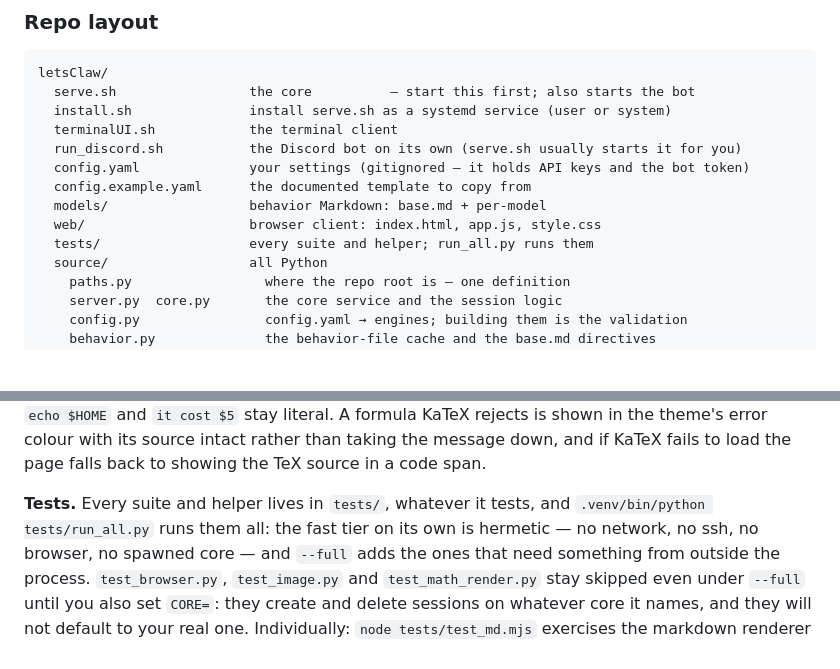
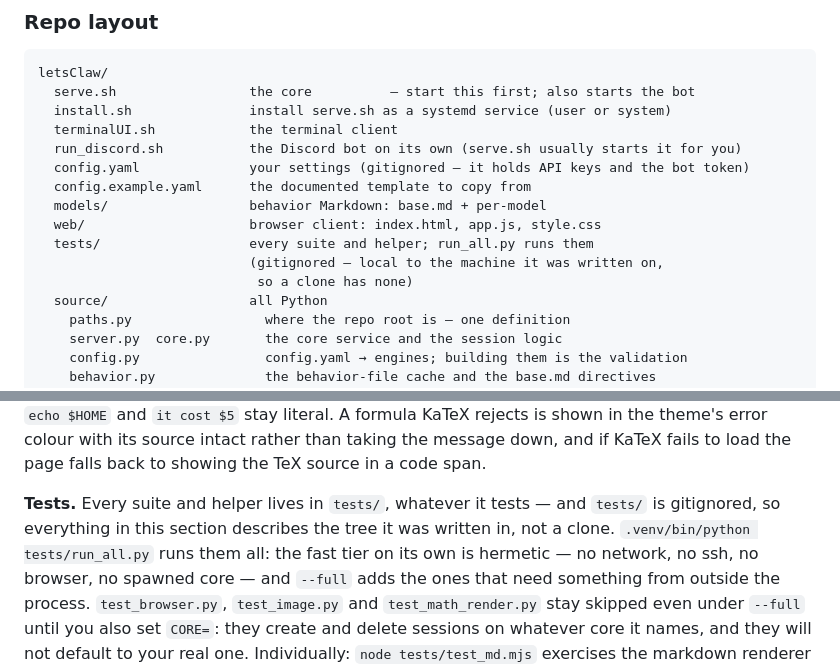
Before and after one commit to goluckyryan/letsClaw, a Markdown page: README.md, 2 parts joined by grey strips. Drawn GitHub-style; blank space fills up the shorter version.

```diff
--- a/README.md
+++ b/README.md
@@ -209,6 +209,8 @@ letsClaw/
   models/                  behavior Markdown: base.md + per-model
   web/                     browser client: index.html, app.js, style.css
   tests/                   every suite and helper; run_all.py runs them
+                           (gitignored — local to the machine it was written on,
+                            so a clone has none)
   source/                  all Python
     paths.py                 where the repo root is — one definition
     server.py  core.py       the core service and the session logic
@@ -1503,8 +1505,9 @@ A formula KaTeX rejects is shown in the theme's error colour with its source int
 rather than taking the message down, and if KaTeX fails to load the page falls back to
 showing the TeX source in a code span.
 
-**Tests.** Every suite and helper lives in `tests/`, whatever it tests, and
-`.venv/bin/python tests/run_all.py` runs them all: the fast tier on its own is
+**Tests.** Every suite and helper lives in `tests/`, whatever it tests — and
+`tests/` is gitignored, so everything in this section describes the tree it was
+written in, not a clone. `.venv/bin/python tests/run_all.py` runs them all: the fast tier on its own is
 hermetic — no network, no ssh, no browser, no spawned core — and `--full` adds the
 ones that need something from outside the process. `test_browser.py`,
 `test_image.py` and `test_math_render.py` stay skipped even under `--full` until
```
Also changed, not shown: AGENT.md (+14 -2 lines).
